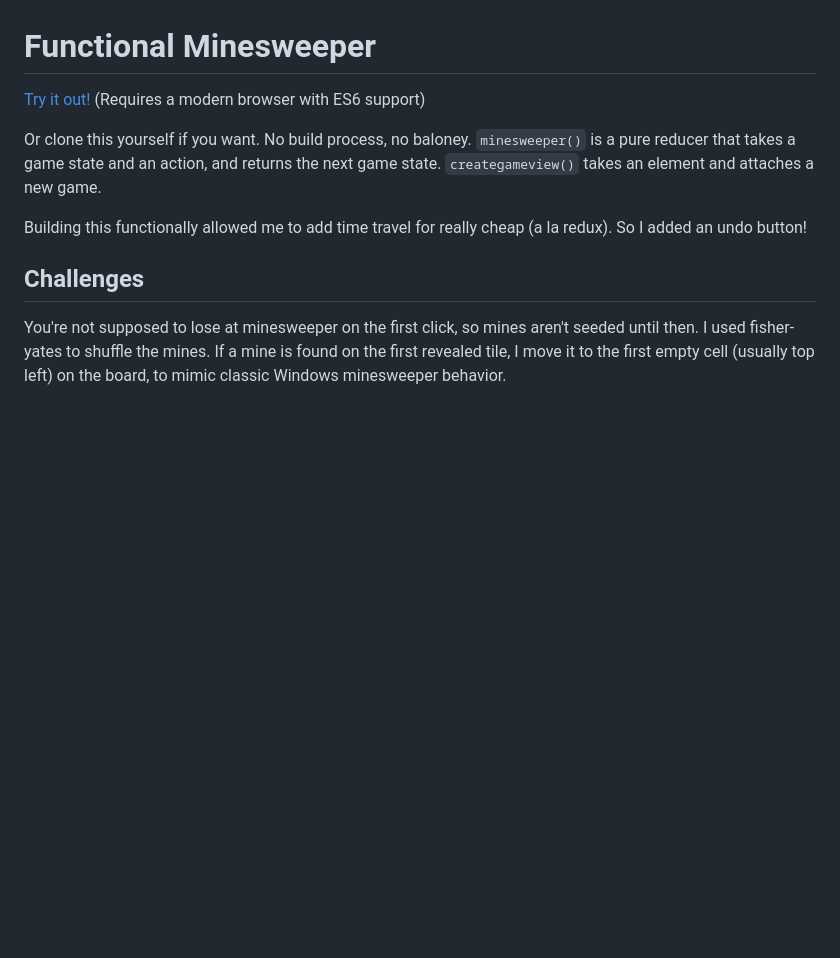
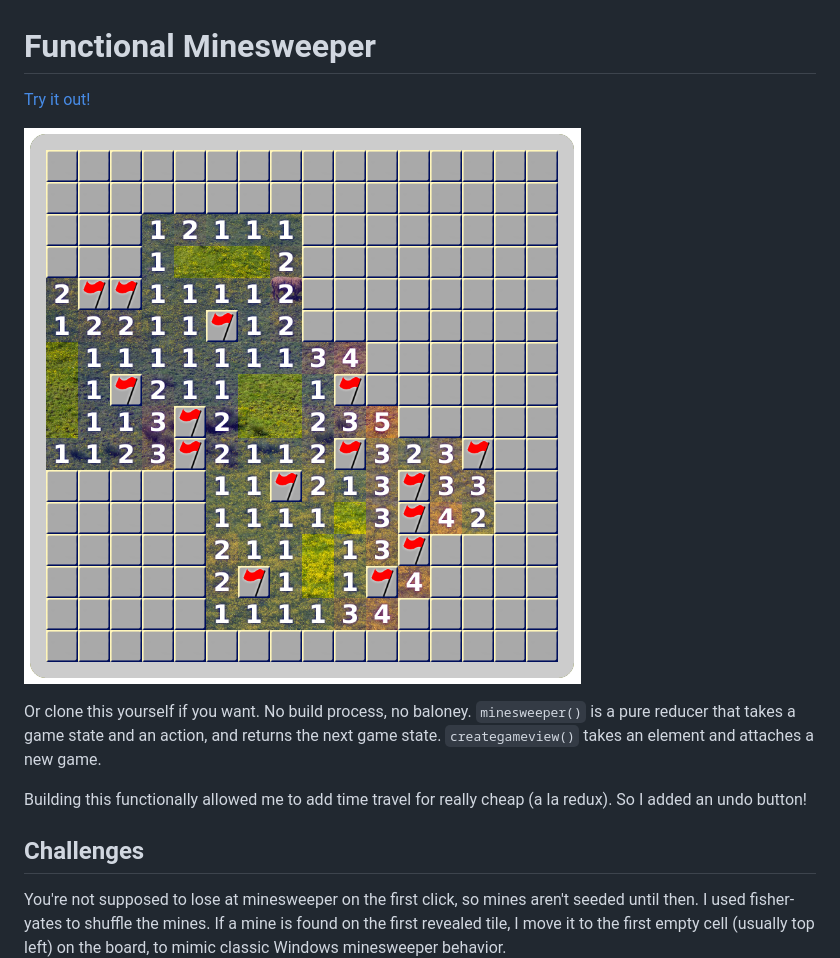
Before and after one commit to RangerDane/mines, a Markdown page: README.md, the part around the change. GitHub-like rendering; pictures changed too: images/sample-screenshot.png (added); blank space fills up the shorter version.

Commit message:
add clickable screenshot

```diff
--- a/README.md
+++ b/README.md
@@ -1,7 +1,8 @@
 # Functional Minesweeper
 
 [Try it out!](https://rangerdane.github.io/mines/)
-(Requires a modern browser with ES6 support)
+
+[![alt text](./images/sample-screenshot.png "A sample game state on Intermediate")](https://rangerdane.github.io/mines/)
 
 Or clone this yourself if you want. No build process, no baloney. `minesweeper()` is a pure reducer that takes a game state and an action,
 and returns the next game state. `creategameview()` takes an element and attaches a new game.
```
